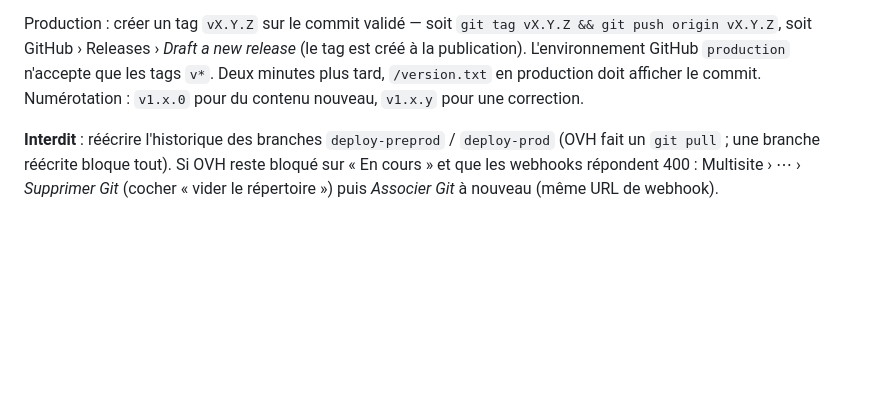
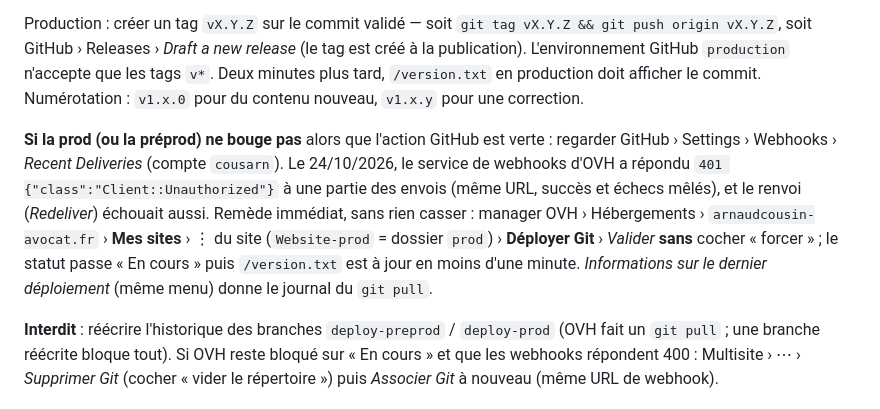
Before and after one commit to cousarn/site-cabinet, a Markdown page: ADMINISTRATION.md, the part around the change. Rendered like a GitHub page; blank space fills up the shorter version.

Commit message:
Doc : déploiement manuel OVH (« Déployer Git ») quand le webhook répond 401
Co-Authored-By: Claude Fable 5.1 <noreply@anthropic.com>
Claude-Session: https://claude.ai/code/session_01GhHTxkYJSS4ijMrSWemohy

```diff
--- a/ADMINISTRATION.md
+++ b/ADMINISTRATION.md
@@ -141,6 +141,8 @@ Contrôles en préprod avant toute production :
 
 Production : créer un tag `vX.Y.Z` sur le commit validé — soit `git tag vX.Y.Z && git push origin vX.Y.Z`, soit GitHub › Releases › *Draft a new release* (le tag est créé à la publication). L'environnement GitHub `production` n'accepte que les tags `v*`. Deux minutes plus tard, `/version.txt` en production doit afficher le commit. Numérotation : `v1.x.0` pour du contenu nouveau, `v1.x.y` pour une correction.
 
+**Si la prod (ou la préprod) ne bouge pas** alors que l'action GitHub est verte : regarder GitHub › Settings › Webhooks › *Recent Deliveries* (compte `cousarn`). Le 24/10/2026, le service de webhooks d'OVH a répondu `401 {"class":"Client::Unauthorized"}` à une partie des envois (même URL, succès et échecs mêlés), et le renvoi (*Redeliver*) échouait aussi. Remède immédiat, sans rien casser : manager OVH › Hébergements › `arnaudcousin-avocat.fr` › **Mes sites** › ⋮ du site (`Website-prod` = dossier `prod`) › **Déployer Git** › *Valider* **sans** cocher « forcer » ; le statut passe « En cours » puis `/version.txt` est à jour en moins d'une minute. *Informations sur le dernier déploiement* (même menu) donne le journal du `git pull`.
+
 **Interdit** : réécrire l'historique des branches `deploy-preprod` / `deploy-prod` (OVH fait un `git pull` ; une branche réécrite bloque tout). Si OVH reste bloqué sur « En cours » et que les webhooks répondent 400 : Multisite › ⋯ › *Supprimer Git* (cocher « vider le répertoire ») puis *Associer Git* à nouveau (même URL de webhook).
 
 ## 5. Comptes et accès (qui fait quoi)
```
Also changed, not shown: 1 other file.
